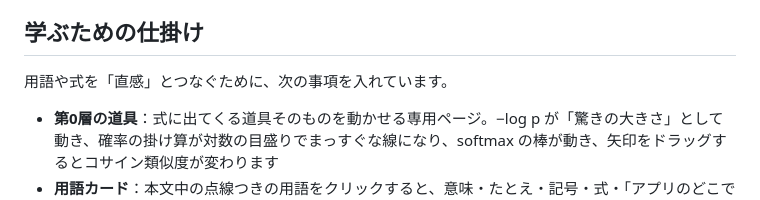
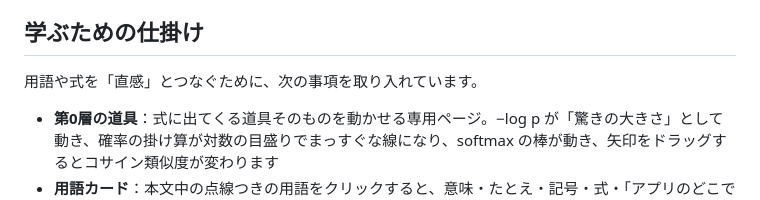
Before and after one commit to yksy97/ai-learning-lab, a Markdown page: README.md, the part around the change. GitHub-like rendering.

```diff
--- a/README.md
+++ b/README.md
@@ -58,7 +58,7 @@
 
 ## 学ぶための仕掛け
 
-用語や式を「直感」とつなぐために、次の事項を入れています。
+用語や式を「直感」とつなぐために、次の事項を取り入れています。
 
 - **第0層の道具**：式に出てくる道具そのものを動かせる専用ページ。−log p が「驚きの大きさ」として動き、確率の掛け算が対数の目盛りでまっすぐな線になり、softmax の棒が動き、矢印をドラッグするとコサイン類似度が変わります
 - **用語カード**：本文中の点線つきの用語をクリックすると、意味・たとえ・記号・式・「アプリのどこで見られるか」が出ます
```
